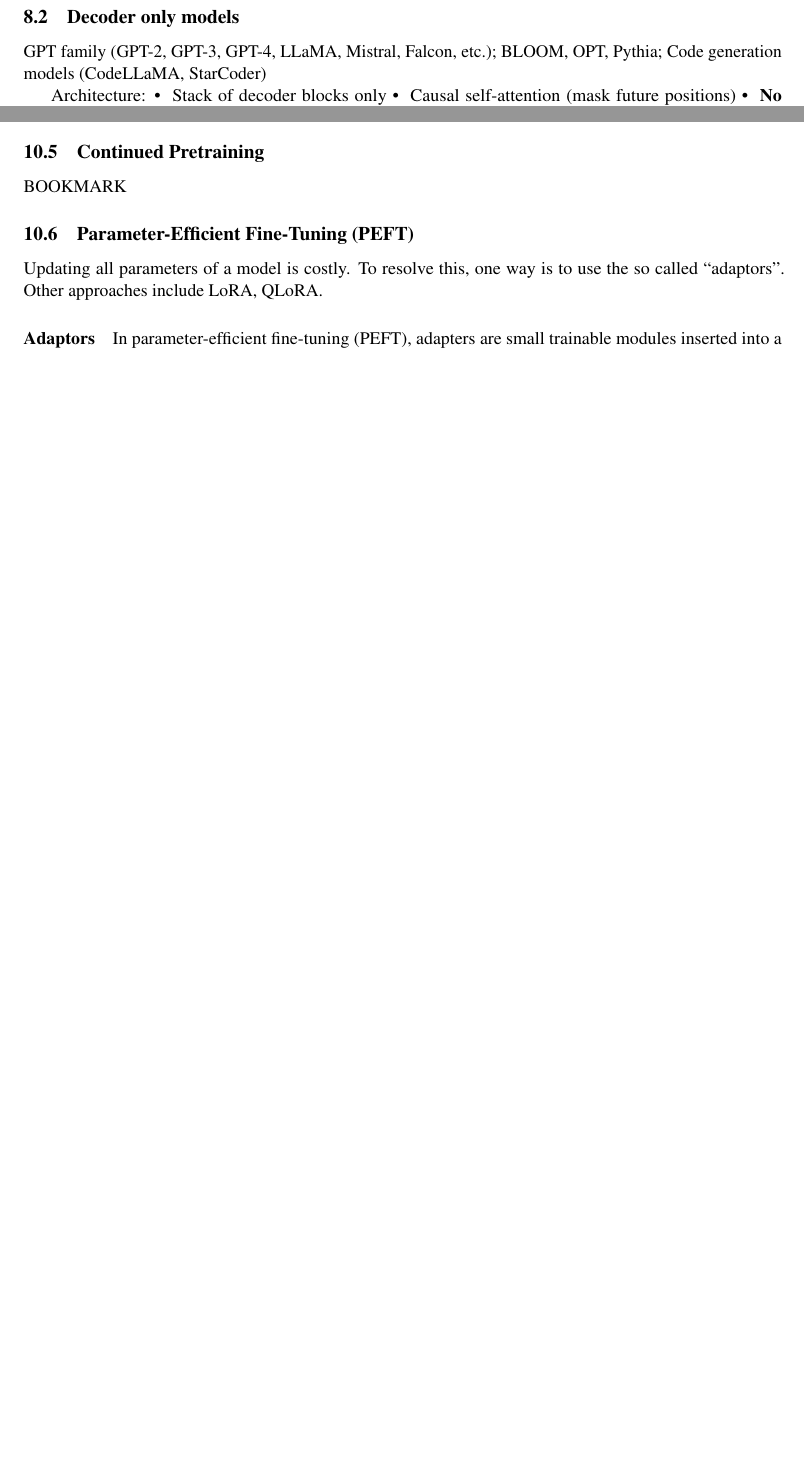
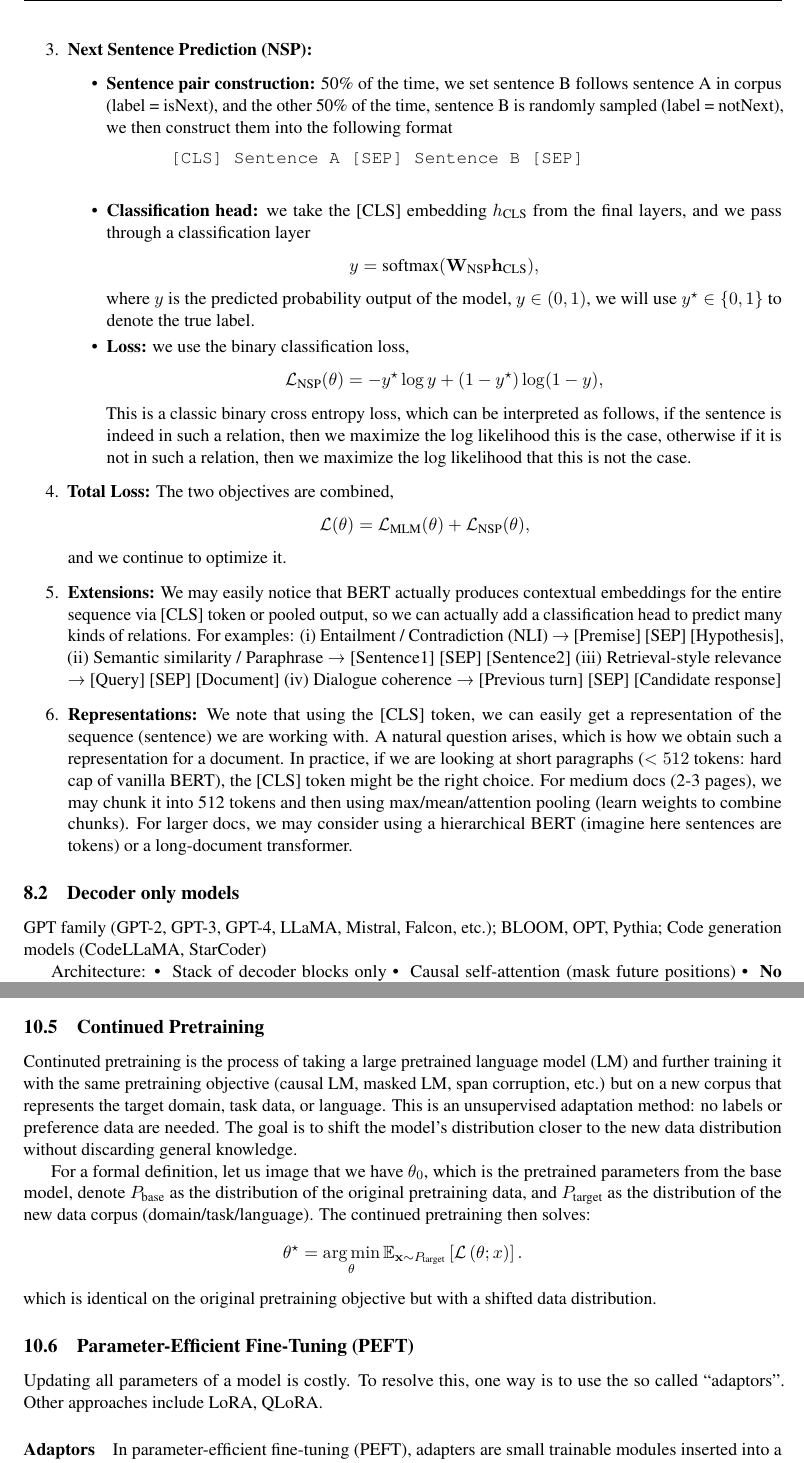
Before and after one commit to hanminlli/My-LLM-handbook, a LaTeX document (Tricks.tex): two parts of pages 17 and 26 of 50 before the commit and two parts of pages 18 and 28 of 51 after it, joined at a grey line, cut at the place of the change, the shorter picture padded with empty space. Compiled offline with pdfLaTeX.

Commit message:
update a lot

```diff
--- a/Tricks.tex
+++ b/Tricks.tex
@@ -851,3 +885,45 @@ Advantages:
+  \item \textbf{Next Sentence Prediction (NSP):}
+  \begin{itemize}
+    \item \textbf{Sentence pair construction:} 50\% of the time, we set sentence B follows sentence A in corpus (label = isNext), and the other 50\% of the time, sentence B is randomly sampled (label = notNext), we then construct them into the following format
+    \begin{verbatim}
+      [CLS] Sentence A [SEP] Sentence B [SEP]
+    \end{verbatim}
+
+    \item \textbf{Classification head:} we take the [CLS] embedding $h_{\text{CLS}}$ from the final layers, and we pass through a classification layer
+    \begin{align*}
+      y = \text{softmax}(\mW_{\text{NSP}}\mh_{\text{CLS}}),
+    \end{align*}
+    where $y$ is the predicted probability output of the model, $y \in (0, 1)$, we will use $y^\star \in \cbrac{0, 1}$ to denote the true label.
+
+    \item \textbf{Loss:} we use the binary classification loss,
+    \begin{align*}
+      \cL_{\text{NSP}}(\theta) = -y^\star \log y + (1 - y^\star) \log (1 - y),
+    \end{align*}
+    This is a classic binary cross entropy loss, which can be interpreted as follows, if the sentence is indeed in such a relation, then we maximize the log likelihood this is the case, otherwise if it is not in such a relation, then we maximize the log likelihood that this is not the case.
+  \end{itemize}
+
+  \item \textbf{Total Loss:}
+  The two objectives are combined,
+  \begin{align*}
+    \cL(\theta) = \cL_{\text{MLM}}(\theta) + \cL_{\text{NSP}}(\theta),
+  \end{align*}
+  and we continue to optimize it.
+
+  \item \textbf{Extensions:}
+  We may easily notice that BERT actually produces contextual embeddings for the entire sequence via [CLS] token or pooled output, so we can actually add a classification head to predict many kinds of relations.
+  For examples: (i) Entailment / Contradiction (NLI) → [Premise] [SEP] [Hypothesis], (ii) Semantic similarity / Paraphrase → [Sentence1] [SEP] [Sentence2] (iii) Retrieval-style relevance → [Query] [SEP] [Document] (iv) Dialogue coherence → [Previous turn] [SEP] [Candidate response]
+
+  \item \textbf{Representations:}
+  We note that using the [CLS] token, we can easily get a representation of the sequence (sentence) we are working with.
+  A natural question arises, which is how we obtain such a representation for a document.
+  In practice, if we are looking at short paragraphs ($< 512$ tokens: hard cap of vanilla BERT), the [CLS] token might be the right choice.
+  For medium docs (2-3 pages), we may chunk it into 512 tokens and then using max/mean/attention pooling (learn weights to combine chunks).
+  For larger docs, we may consider using a hierarchical BERT (imagine here sentences are tokens) or a long-document transformer.
+\end{enumerate}
+
+
+
+
 \subsection{Decoder only models}
 
 GPT family (GPT-2, GPT-3, GPT-4, LLaMA, Mistral, Falcon, etc.); BLOOM, OPT, Pythia; Code generation models (CodeLLaMA, StarCoder)
@@ -1303,7 +1384,17 @@ OpenAssistant, Dolly, UltraChat, ShareGPT, etc.
 
 
 \subsection{Continued Pretraining}
-BOOKMARK
+Continuted pretraining is the process of taking a large pretrained language model (LM) and further training it with the same pretraining objective (causal LM, masked LM, span corruption, etc.) but on a new corpus that represents the target domain, task data, or language.
+This is an unsupervised adaptation method: no labels or preference data are needed.
+The goal is to shift the model's distribution closer to the new data distribution without discarding general knowledge.
+
+For a formal definition, let us image that we have $\theta_0$, which is the pretrained parameters from the base model, denote $P_{\text{base}}$ as the distribution of the original pretraining data, and $P_{\text{target}}$ as the distribution of the new data corpus (domain/task/language).
+The continued pretraining then solves:
+\begin{align*}
+  \theta^\star = \argmin_{\theta} \ExpSub{\mx \sim P_{\text{target}}}{\cL\rbrac{\theta; x}}.
+\end{align*}
+which is identical on the original pretraining objective but with a shifted data distribution.
+
 
 
 \subsection{Parameter-Efficient Fine-Tuning (PEFT)}  Updating all parameters of a model is costly.
```
Also changed, not shown: Tricks.pdf, Tricks.tex (39 more changed lines), 5 other files.
